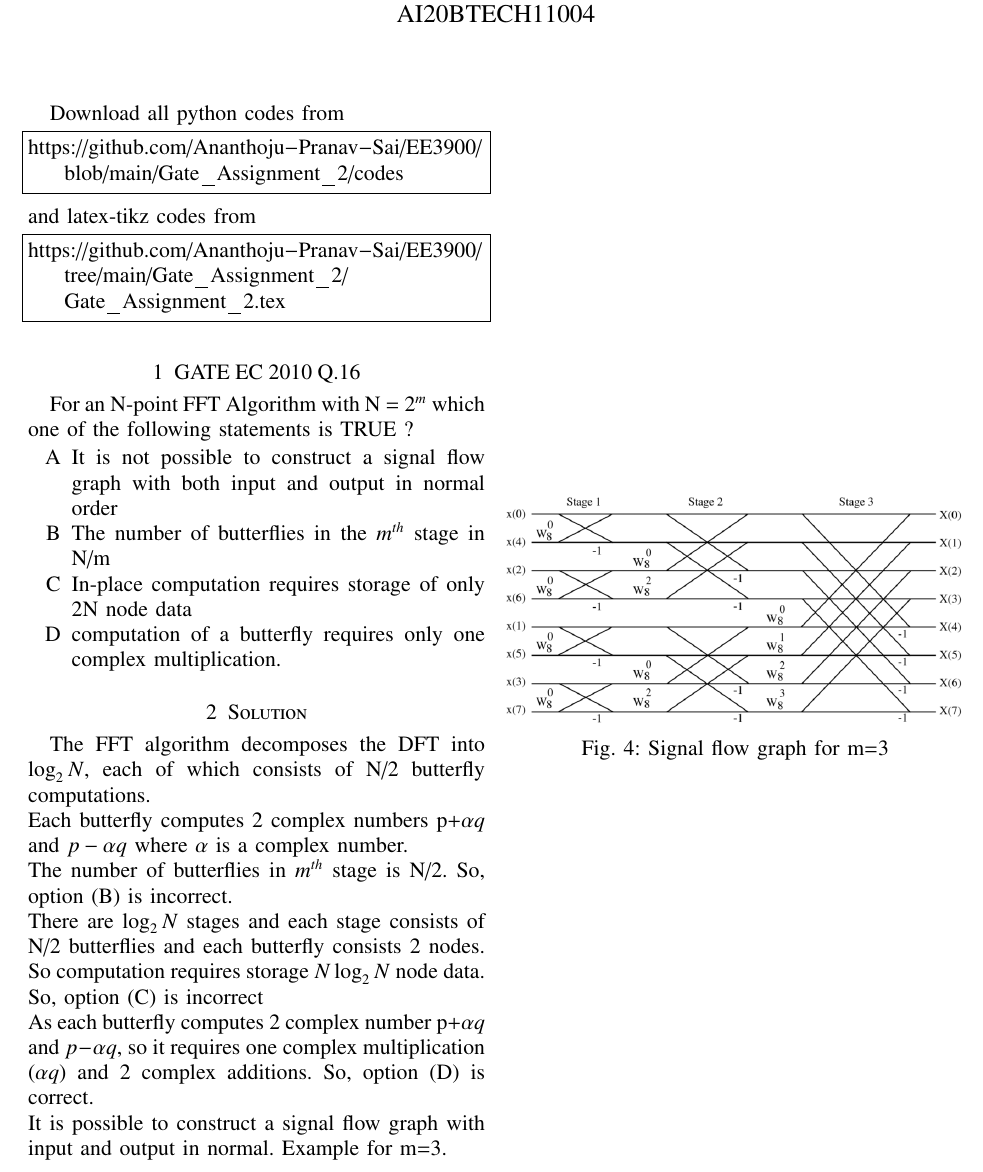
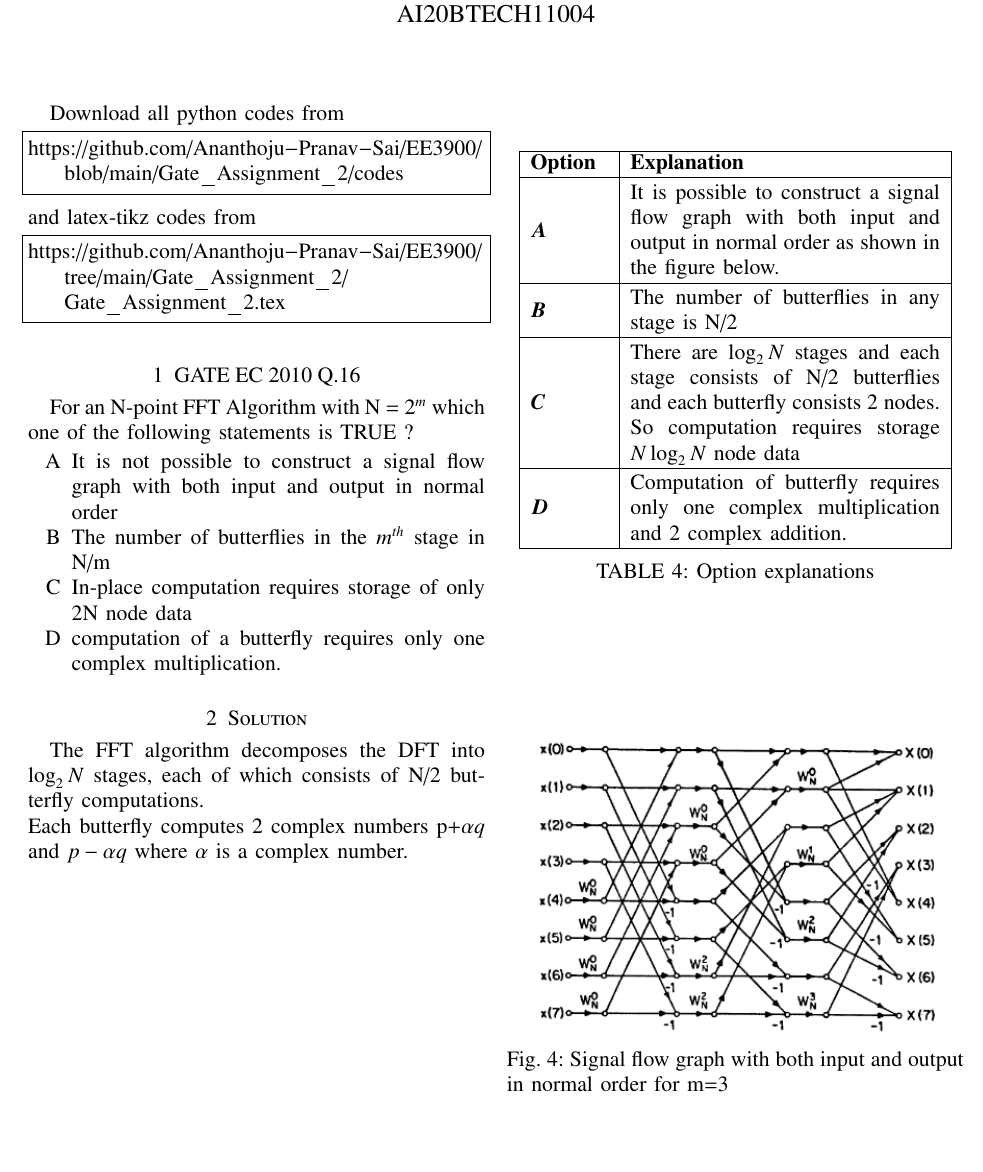
Before and after one commit to Ananthoju-Pranav-Sai/EE3900, a LaTeX problem sheet (Gate_Assignment_2/Gate_Assignment_2.tex): part of the page, cut so that both start at the same text, the shorter picture padded with empty space. Compiled offline with pdfLaTeX.

Commit message:
updated gate 2

```diff
--- a/Gate_Assignment_2/Gate_Assignment_2.tex
+++ b/Gate_Assignment_2/Gate_Assignment_2.tex
@@ -149,19 +149,30 @@ For an N-point FFT Algorithm with N = $2^m$ which one of the following statement
     \item computation of a butterfly requires only one complex multiplication.
 \end{enumerate}
 \section{Solution}
-The FFT algorithm decomposes the DFT into $\log_2 N$, each of which consists of N/2 butterfly computations.\\
+The FFT algorithm decomposes the DFT into $\log_2 N$ stages, each of which consists of N/2 butterfly computations.\\
 Each butterfly computes 2 complex numbers p+$\alpha q$ and $p-\alpha q$ where $\alpha$ is a complex number.\\
-The number of butterflies in $m^{th}$ stage is N/2.
-So, option (B) is incorrect.\\
-There are $\log_2 N$ stages and each stage consists of N/2 butterflies and each butterfly consists 2 nodes. So computation requires storage $N\log_2 N$ node data.\\
-So, option (C) is incorrect\\
-As each butterfly computes 2 complex number p+$\alpha q$ and $p-\alpha q$, so it requires one complex multiplication ($\alpha q$) and 2 complex additions. So, option (D) is correct.\\
-It is possible to construct a signal flow graph with input and output in normal.
-Example for m=3.
+\begin{table}[h!]
+\centering
+\begin{tabular}{| m{1.5cm}| m{6cm} |}
+\hline
+\textbf{Option} & \textbf{Explanation} \\
+\hline&\\[-1em]
+$\boldsymbol{A}$&It is possible to construct a signal flow graph with both input and output in normal order as shown in the figure below.\\[2pt]
+\hline&\\[-1em]
+$\boldsymbol{B}$& The number of butterflies in any stage is N/2\\[2pt]
+\hline&\\[-1em]
+$\boldsymbol{C}$&There are $\log_2 N$ stages and each stage consists of N/2 butterflies and each butterfly consists 2 nodes. So computation requires storage $N\log_2 N$ node data \\[2pt]
+\hline&\\[-1em]
+$\boldsymbol{D}$&Computation of butterfly requires only one complex multiplication and 2 complex addition.\\
+\hline
+\end{tabular}
+\caption{Option explanations}
+\label{table1}
+\end{table}
 \begin{figure}[!ht]
     \centering
-    \includegraphics[width=\columnwidth]{fft_butterfly.png}
-    \caption{Signal flow graph for m=3}
+    \includegraphics[width=\columnwidth]{SignalFlowGraph.png}
+    \caption{Signal flow graph with both input and output in normal order for m=3}
     \label{fft}
 \end{figure}
 \end{document}
```
Also changed, not shown: Gate_Assignment_2/Gate_Assignment_2.pdf, Gate_Assignment_2/SignalFlowGraph.png (added), Gate_Assignment_2/fft_butterfly.png (deleted).
